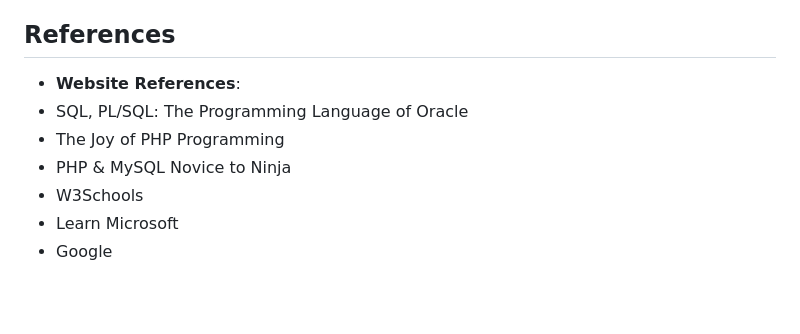
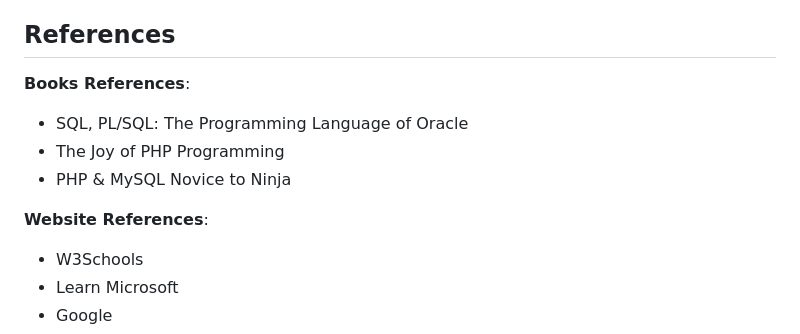
Before and after one commit to Dss155/PHP_Project_Simple, a Markdown page: README.md, the part around the change. Rendered like a GitHub page; blank space fills up the shorter version.

Commit message:
all files

```diff
--- a/README.md
+++ b/README.md
@@ -106,10 +106,15 @@ git clone https://github.com/Dss155/PHP_Project_Simple.git
 This platform is a virtual marketplace that supports creativity and connects buyers with talented artisans. It offers unique, handmade products while fostering a sense of community and enhancing user engagement. Each purchase supports talented crafters and helps keep the spirit of creativity alive.
 
 ## References
-- **Website References**:
+
+ **Books References**:
+
 - SQL, PL/SQL: The Programming Language of Oracle
 - The Joy of PHP Programming
 - PHP & MySQL Novice to Ninja
+
+ **Website References**:
+
 - W3Schools
 - Learn Microsoft
 - Google
```
